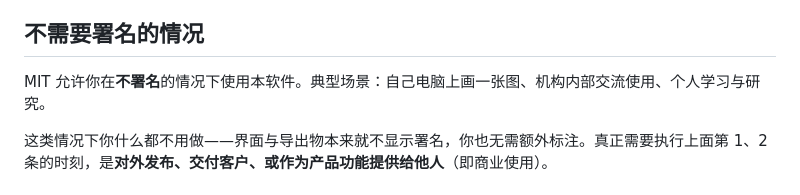
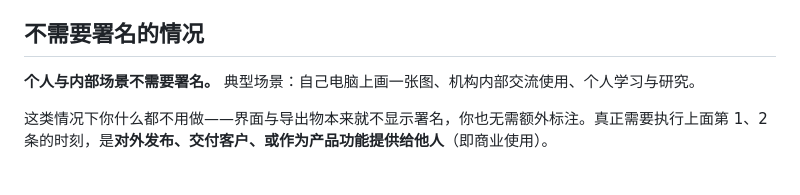
Before and after one commit to baiguiyang666-oss/counseling-genogram, a Markdown page: NOTICE.md, the part around the change. Rendered like a GitHub page.

```diff
--- a/NOTICE.md
+++ b/NOTICE.md
@@ -51,7 +51,7 @@ https://github.com/baiguiyang666-oss/counseling-genogram
 
 ## 不需要署名的情况
 
-MIT 允许你在**不署名**的情况下使用本软件。典型场景：自己电脑上画一张图、机构内部交流使用、个人学习与研究。
+**个人与内部场景不需要署名。** 典型场景：自己电脑上画一张图、机构内部交流使用、个人学习与研究。
 
 这类情况下你什么都不用做——界面与导出物本来就不显示署名，你也无需额外标注。真正需要执行上面第 1、2 条的时刻，是**对外发布、交付客户、或作为产品功能提供给他人**（即商业使用）。
 
```
Also changed, not shown: README.md (+3 -1 lines), docs/README.md (+1 -0 lines), docs/screenshot-legend.png, docs/screenshot-overview.png, docs/screenshot-person-panel.png.
